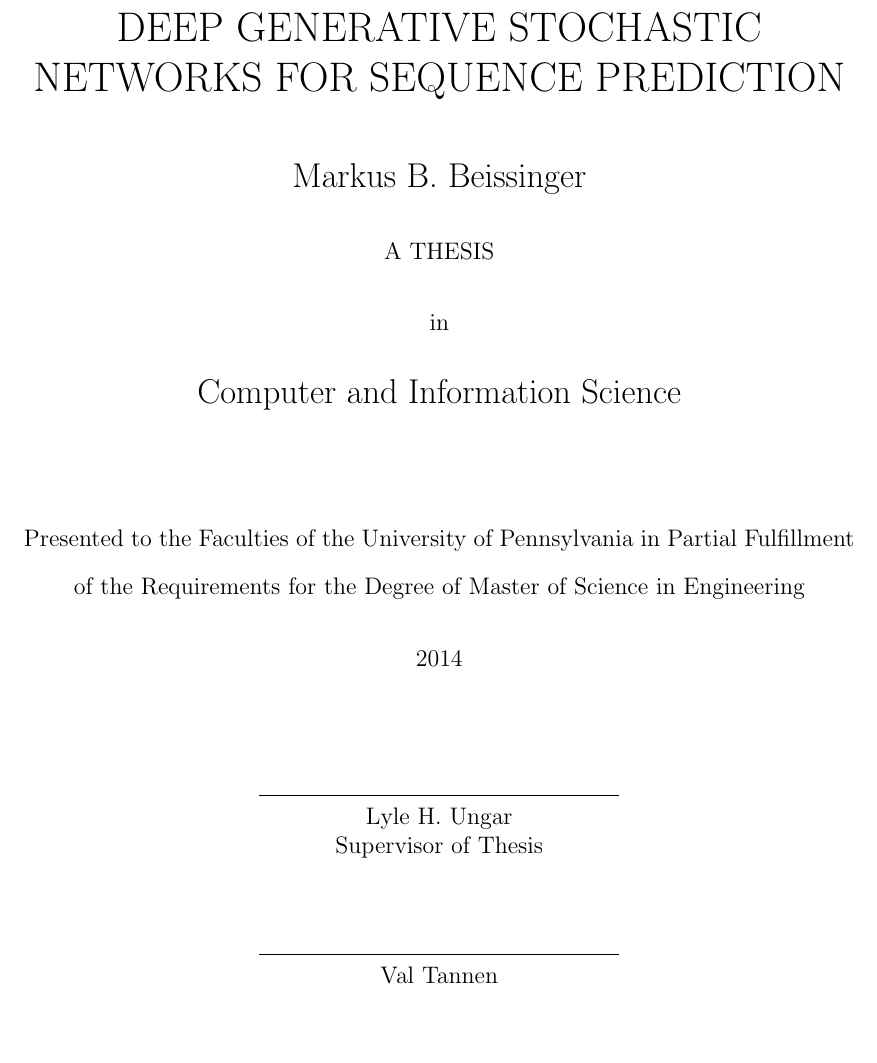
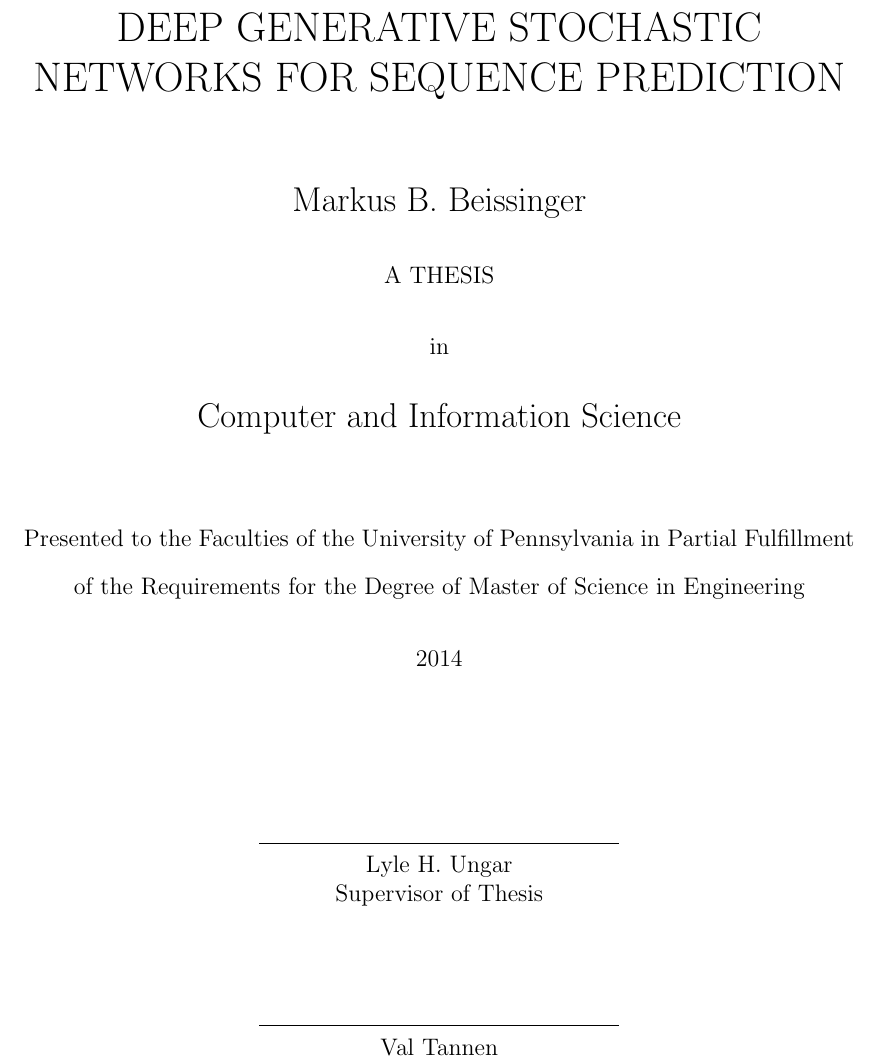
Before and after one commit to mbeissinger/Thesis, a LaTeX thesis (main.tex): part of page 1 of 49, cut so that both start at the same text, the shorter picture padded with empty space. Compiled offline with pdfLaTeX.

Commit message:
changed up the spacing on the cover page

```diff
--- a/main.tex
+++ b/main.tex
@@ -31,22 +31,22 @@
 
 	\begin{titlepage}
 		\begin{center}
-			{\singlespacing \LARGE \uppercase{Deep Generative Stochastic Networks for Sequence Prediction}\\[12pt]}
+			{\singlespacing \LARGE \uppercase{Deep Generative Stochastic Networks for Sequence Prediction}\\[24pt]}
 
 			{\Large Markus B. Beissinger\\[12pt]}
 
 			\uppercase{a thesis}\\[12pt]
 			in\\
-			{\Large Computer and Information Science\\[48pt]}
+			{\Large Computer and Information Science\\[36pt]}
 
 			Presented to the Faculties of the University of Pennsylvania in Partial Fulfillment of the Requirements for the Degree of Master of Science in Engineering\\[12pt]
 
-			2014\\[36pt]
+			2014\\[60pt]
 
 			\singlespacing
 			\makebox[2.5in]{\hrulefill}\\
 			Lyle H. Ungar\\
-			Supervisor of Thesis\\[36pt]
+			Supervisor of Thesis\\[48pt]
 
 			\makebox[2.5in]{\hrulefill}\\
 			Val Tannen\\
```
Also changed, not shown: main.pdf, 2 other files.
